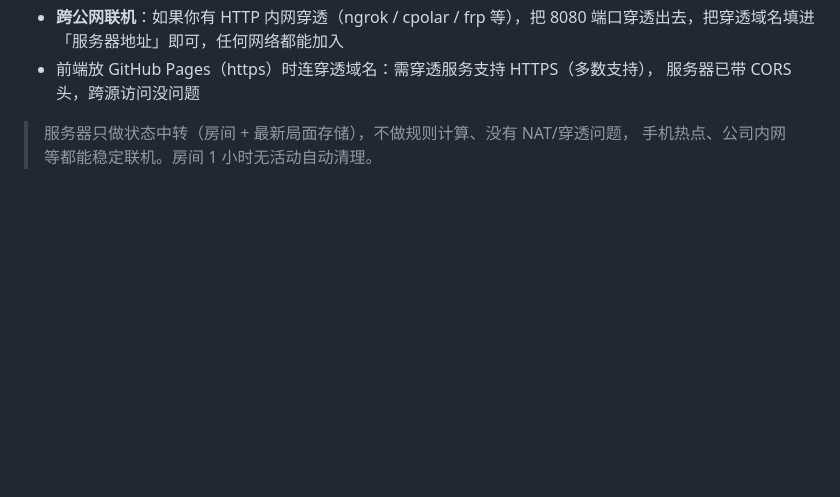
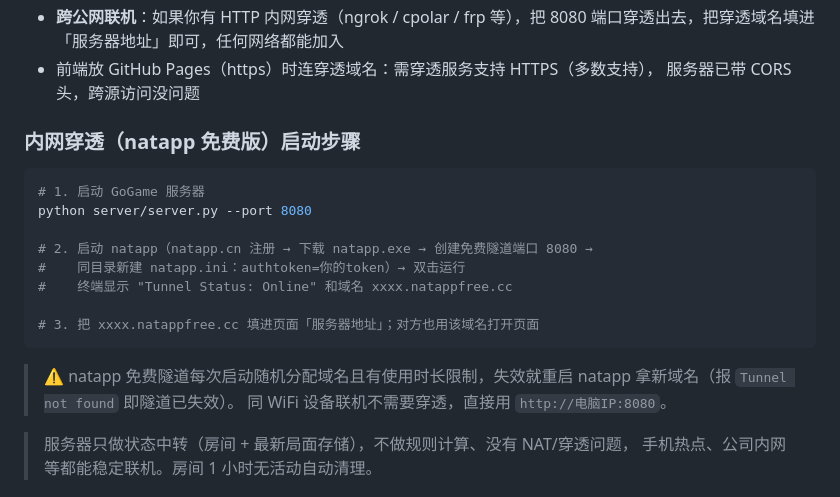
Before and after one commit to ganbing-lab/GoGame, a Markdown page: docs/README.md, the part around the change. GitHub-like rendering; blank space fills up the shorter version.

Commit message:
README 补充 natapp 内网穿透启动步骤

````diff
--- a/docs/README.md
+++ b/docs/README.md
@@ -37,6 +37,23 @@ python server/server.py --port 8080
   端口穿透出去，把穿透域名填进「服务器地址」即可，任何网络都能加入
 - 前端放 GitHub Pages（https）时连穿透域名：需穿透服务支持 HTTPS（多数支持），
   服务器已带 CORS 头，跨源访问没问题
+
+### 内网穿透（natapp 免费版）启动步骤
+
+```bash
+# 1. 启动 GoGame 服务器
+python server/server.py --port 8080
+
+# 2. 启动 natapp（natapp.cn 注册 → 下载 natapp.exe → 创建免费隧道端口 8080 →
+#    同目录新建 natapp.ini：authtoken=你的token）→ 双击运行
+#    终端显示 "Tunnel Status: Online" 和域名 xxxx.natappfree.cc
+
+# 3. 把 xxxx.natappfree.cc 填进页面「服务器地址」；对方也用该域名打开页面
+```
+
+> ⚠️ natapp 免费隧道每次启动随机分配域名且有使用时长限制，失效就重启 natapp
+> 拿新域名（报 `Tunnel not found` 即隧道已失效）。
+> 同 WiFi 设备联机不需要穿透，直接用 `http://电脑IP:8080`。
 
 > 服务器只做状态中转（房间 + 最新局面存储），不做规则计算、没有 NAT/穿透问题，
 > 手机热点、公司内网等都能稳定联机。房间 1 小时无活动自动清理。
````
